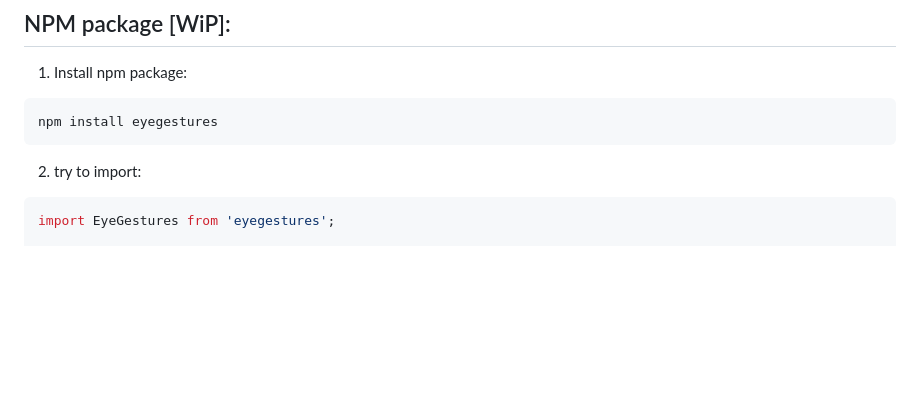
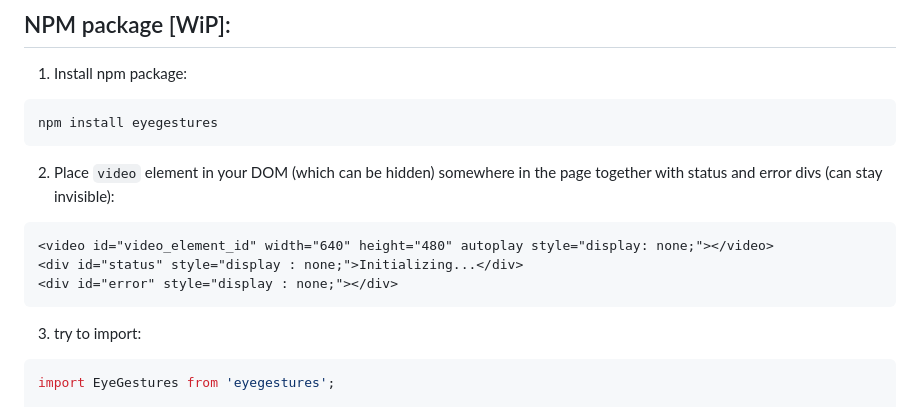
Before and after one commit to NativeSensors/EyeGesturesLite, a Markdown page: README.md, the part around the change. GitHub-like rendering; blank space fills up the shorter version.

````diff
--- a/README.md
+++ b/README.md
@@ -74,7 +74,14 @@ gestures.start();
 npm install eyegestures
 ```
 
-2. try to import:
+2. Place `video` element in your DOM (which can be hidden) somewhere in the page together with status and error divs (can stay invisible):
+```html
+<video id="video_element_id" width="640" height="480" autoplay style="display: none;"></video>
+<div id="status" style="display : none;">Initializing...</div>
+<div id="error" style="display : none;"></div>
+```
+
+3. try to import:
 ```JS
 import EyeGestures from 'eyegestures';
 
````
